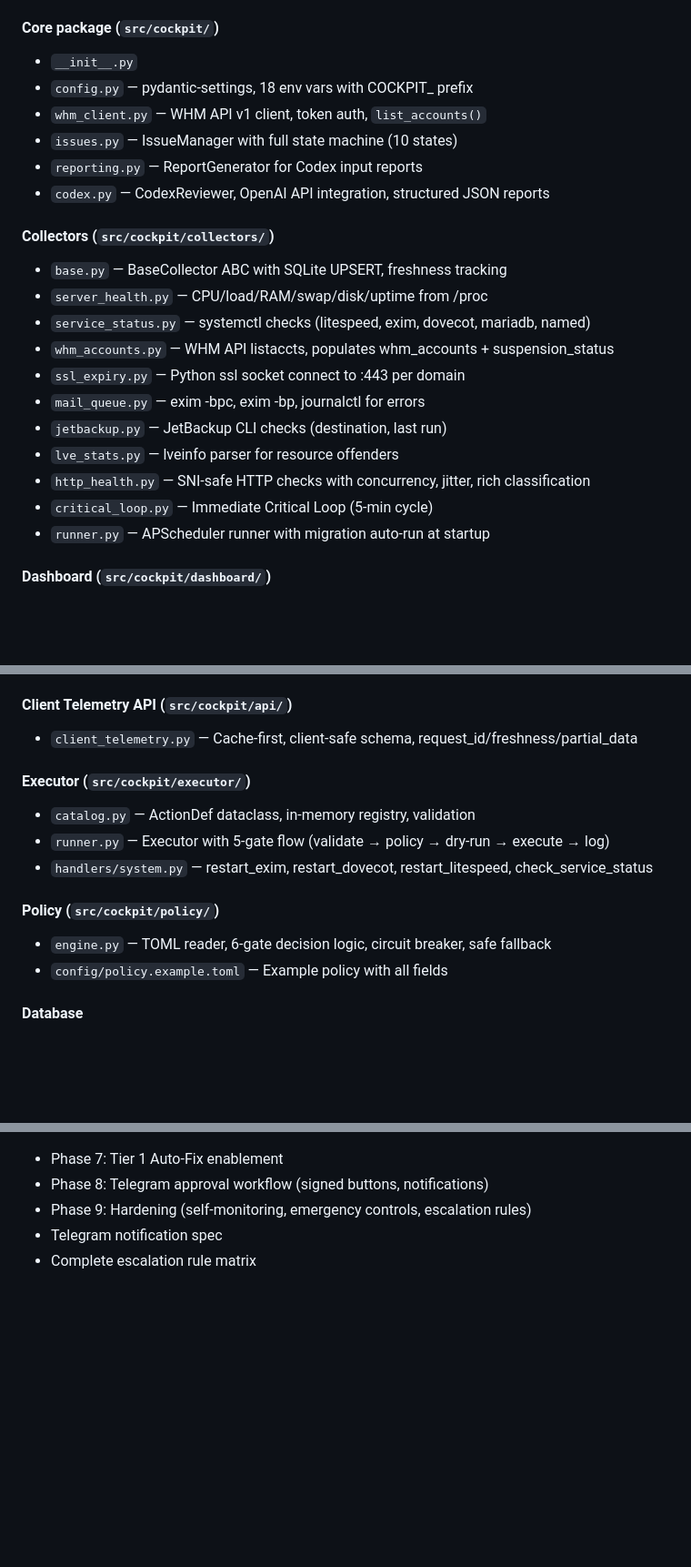
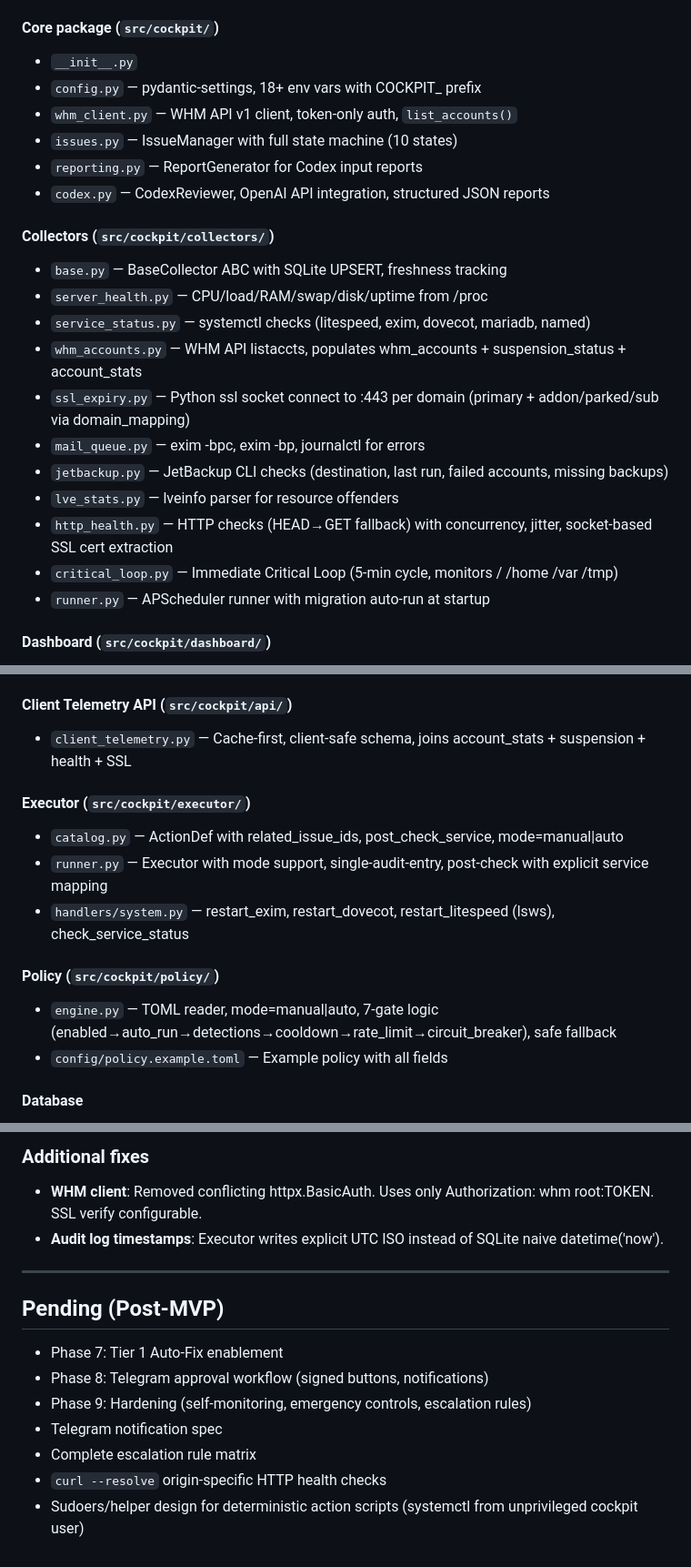
Before and after one commit to harryneopotter/whm-agent-cockpit, a Markdown page: PROGRESS.md, 3 parts joined by grey strips. Shown at 91% size. GitHub-like rendering; blank space fills up the shorter version.

```diff
--- a/PROGRESS.md
+++ b/PROGRESS.md
@@ -48,8 +48,8 @@
 
 #### Core package (`src/cockpit/`)
 - `__init__.py`
-- `config.py` — pydantic-settings, 18 env vars with COCKPIT_ prefix
-- `whm_client.py` — WHM API v1 client, token auth, `list_accounts()`
+- `config.py` — pydantic-settings, 18+ env vars with COCKPIT_ prefix
+- `whm_client.py` — WHM API v1 client, token-only auth, `list_accounts()`
 - `issues.py` — IssueManager with full state machine (10 states)
 - `reporting.py` — ReportGenerator for Codex input reports
 - `codex.py` — CodexReviewer, OpenAI API integration, structured JSON reports
@@ -58,13 +58,13 @@
 - `base.py` — BaseCollector ABC with SQLite UPSERT, freshness tracking
 - `server_health.py` — CPU/load/RAM/swap/disk/uptime from /proc
 - `service_status.py` — systemctl checks (litespeed, exim, dovecot, mariadb, named)
-- `whm_accounts.py` — WHM API listaccts, populates whm_accounts + suspension_status
-- `ssl_expiry.py` — Python ssl socket connect to :443 per domain
+- `whm_accounts.py` — WHM API listaccts, populates whm_accounts + suspension_status + account_stats
+- `ssl_expiry.py` — Python ssl socket connect to :443 per domain (primary + addon/parked/sub via domain_mapping)
 - `mail_queue.py` — exim -bpc, exim -bp, journalctl for errors
-- `jetbackup.py` — JetBackup CLI checks (destination, last run)
+- `jetbackup.py` — JetBackup CLI checks (destination, last run, failed accounts, missing backups)
 - `lve_stats.py` — lveinfo parser for resource offenders
-- `http_health.py` — SNI-safe HTTP checks with concurrency, jitter, rich classification
-- `critical_loop.py` — Immediate Critical Loop (5-min cycle)
+- `http_health.py` — HTTP checks (HEAD→GET fallback) with concurrency, jitter, socket-based SSL cert extraction
+- `critical_loop.py` — Immediate Critical Loop (5-min cycle, monitors / /home /var /tmp)
 - `runner.py` — APScheduler runner with migration auto-run at startup
 
 #### Dashboard (`src/cockpit/dashboard/`)
@@ -80,15 +80,15 @@
 - `templates/audit.html` — Audit log event viewer
 
 #### Client Telemetry API (`src/cockpit/api/`)
-- `client_telemetry.py` — Cache-first, client-safe schema, request_id/freshness/partial_data
+- `client_telemetry.py` — Cache-first, client-safe schema, joins account_stats + suspension + health + SSL
 
 #### Executor (`src/cockpit/executor/`)
-- `catalog.py` — ActionDef dataclass, in-memory registry, validation
-- `runner.py` — Executor with 5-gate flow (validate → policy → dry-run → execute → log)
-- `handlers/system.py` — restart_exim, restart_dovecot, restart_litespeed, check_service_status
+- `catalog.py` — ActionDef with related_issue_ids, post_check_service, mode=manual|auto
+- `runner.py` — Executor with mode support, single-audit-entry, post-check with explicit service mapping
+- `handlers/system.py` — restart_exim, restart_dovecot, restart_litespeed (lsws), check_service_status
 
 #### Policy (`src/cockpit/policy/`)
-- `engine.py` — TOML reader, 6-gate decision logic, circuit breaker, safe fallback
+- `engine.py` — TOML reader, mode=manual|auto, 7-gate logic (enabled→auto_run→detections→cooldown→rate_limit→circuit_breaker), safe fallback
 - `config/policy.example.toml` — Example policy with all fields
 
 #### Database
@@ -123,5 +158,14 @@ WHM SERVER (production)              WHMCS SERVER
+### Additional fixes
+- **WHM client**: Removed conflicting httpx.BasicAuth. Uses only Authorization: whm root:TOKEN. SSL verify configurable.
+- **Audit log timestamps**: Executor writes explicit UTC ISO instead of SQLite naive datetime('now').
+
+---
+
+## Pending (Post-MVP)
 - Phase 7: Tier 1 Auto-Fix enablement
 - Phase 8: Telegram approval workflow (signed buttons, notifications)
 - Phase 9: Hardening (self-monitoring, emergency controls, escalation rules)
 - Telegram notification spec
 - Complete escalation rule matrix
+- `curl --resolve` origin-specific HTTP health checks
+- Sudoers/helper design for deterministic action scripts (systemctl from unprivileged cockpit user)
```
Also changed, not shown: other parts of PROGRESS.md (+37 -2 lines).
